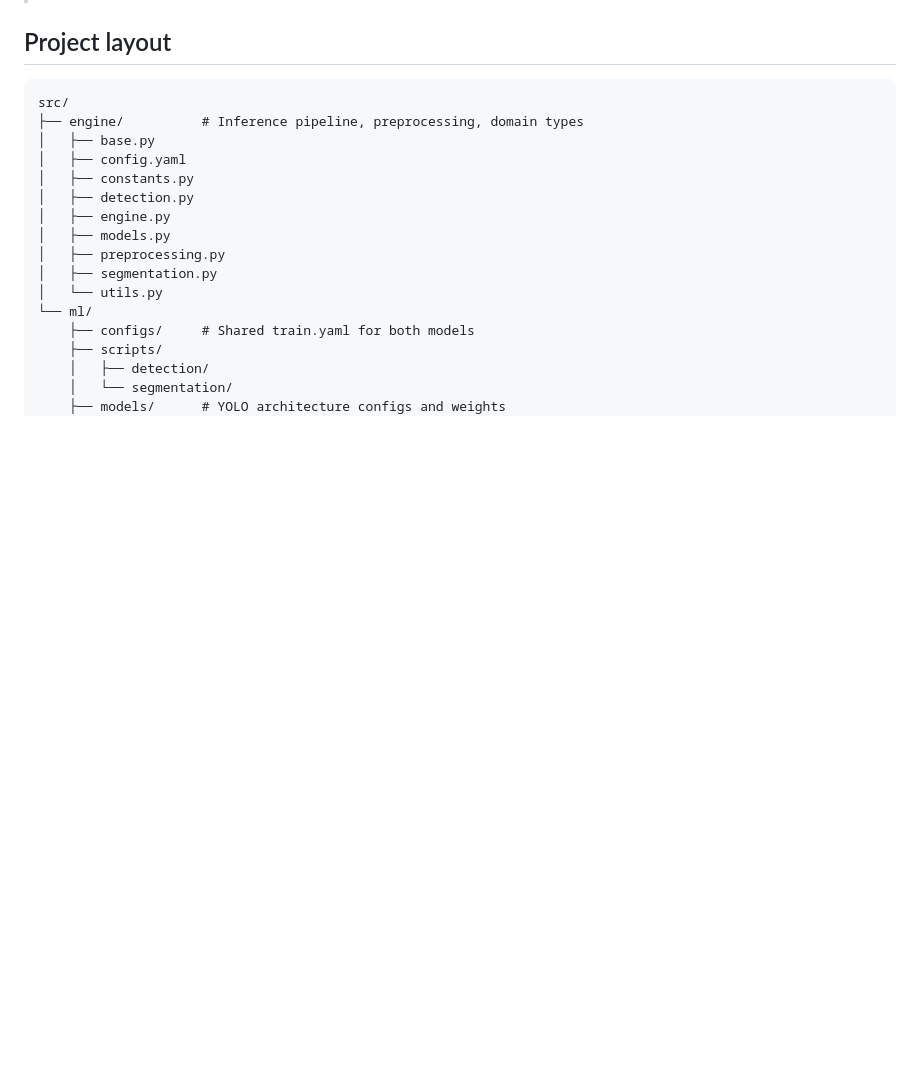
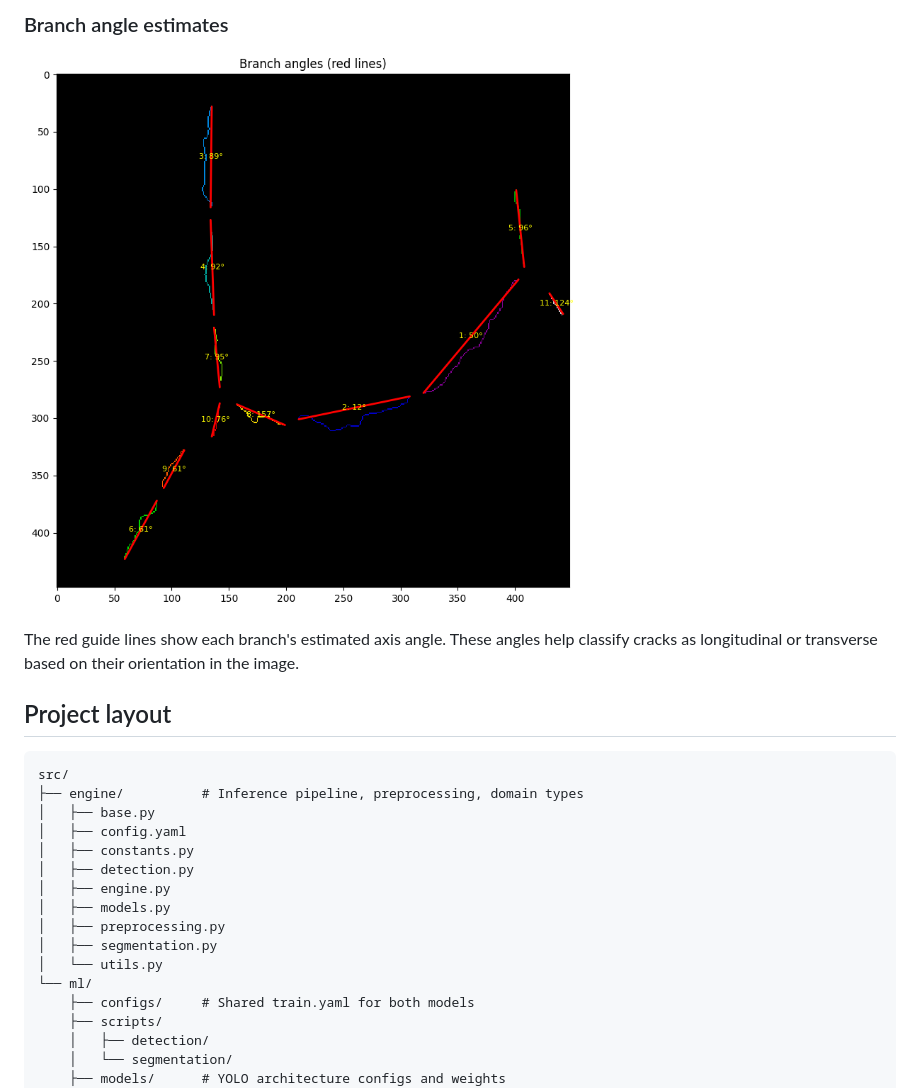
Before and after one commit to Luke-Pitstick/InfraDrone, a Markdown page: README.md, the part around the change printed below. GitHub-like rendering; pictures changed too: screenshots/anglecalcs.png (added); blank space fills up the shorter version.

```diff
--- a/README.md
+++ b/README.md
@@ -97,3 +126,8 @@ Where crack length grows per load cycle as a function of stress intensity. Infra
+### Branch angle estimates
+
+![Branch angle estimates](screenshots/anglecalcs.png)
+
+The red guide lines show each branch's estimated axis angle. These angles help classify cracks as longitudinal or transverse based on their orientation in the image.
 
 ## Project layout
 
```
Also changed, not shown: other parts of README.md (+29 -0 lines), screenshots/branchescomplete.png (added), screenshots/output.png (added), screenshots/skeletonized.png (added), screenshots/skeletonized_branches.png (added), 1 other file.
